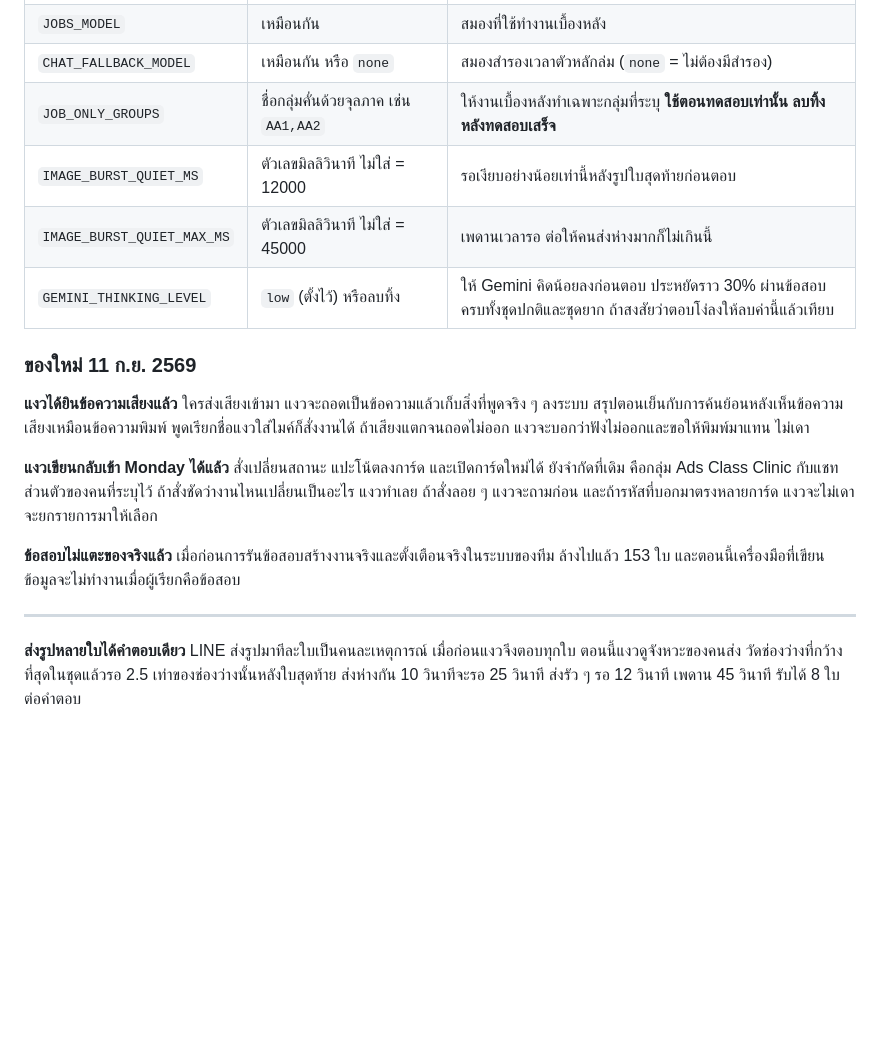
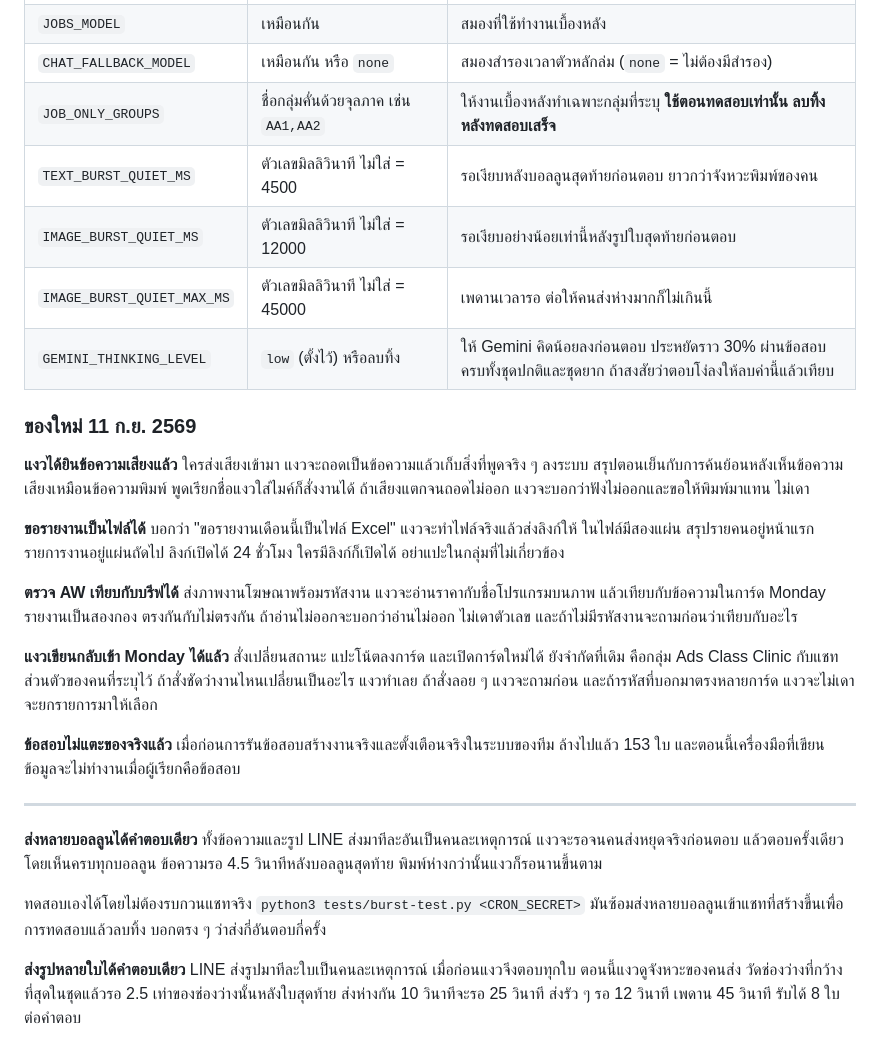
Before and after one commit to korrakottum-code/MT-Agent-1, a Markdown page: docs/HANDOFF.md, the part around the change. Drawn GitHub-style; blank space fills up the shorter version.

Commit message:
Write down the report file, the artwork check, and the burst test [skip ci]
Co-Authored-By: Claude Opus 5 <noreply@anthropic.com>

```diff
--- a/docs/HANDOFF.md
+++ b/docs/HANDOFF.md
@@ -31,6 +31,7 @@
 | `JOBS_MODEL` | เหมือนกัน | สมองที่ใช้ทำงานเบื้องหลัง |
 | `CHAT_FALLBACK_MODEL` | เหมือนกัน หรือ `none` | สมองสำรองเวลาตัวหลักล่ม (`none` = ไม่ต้องมีสำรอง) |
 | `JOB_ONLY_GROUPS` | ชื่อกลุ่มคั่นด้วยจุลภาค เช่น `AA1,AA2` | ให้งานเบื้องหลังทำเฉพาะกลุ่มที่ระบุ **ใช้ตอนทดสอบเท่านั้น ลบทิ้งหลังทดสอบเสร็จ** |
+| `TEXT_BURST_QUIET_MS` | ตัวเลขมิลลิวินาที ไม่ใส่ = 4500 | รอเงียบหลังบอลลูนสุดท้ายก่อนตอบ ยาวกว่าจังหวะพิมพ์ของคน |
 | `IMAGE_BURST_QUIET_MS` | ตัวเลขมิลลิวินาที ไม่ใส่ = 12000 | รอเงียบอย่างน้อยเท่านี้หลังรูปใบสุดท้ายก่อนตอบ |
 | `IMAGE_BURST_QUIET_MAX_MS` | ตัวเลขมิลลิวินาที ไม่ใส่ = 45000 | เพดานเวลารอ ต่อให้คนส่งห่างมากก็ไม่เกินนี้ |
 | `GEMINI_THINKING_LEVEL` | `low` (ตั้งไว้) หรือลบทิ้ง | ให้ Gemini คิดน้อยลงก่อนตอบ ประหยัดราว 30% ผ่านข้อสอบครบทั้งชุดปกติและชุดยาก ถ้าสงสัยว่าตอบโง่ลงให้ลบค่านี้แล้วเทียบ |
@@ -41,6 +42,14 @@
 สรุปตอนเย็นกับการค้นย้อนหลังเห็นข้อความเสียงเหมือนข้อความพิมพ์ พูดเรียกชื่อแงวใส่ไมค์ก็สั่งงานได้
 ถ้าเสียงแตกจนถอดไม่ออก แงวจะบอกว่าฟังไม่ออกและขอให้พิมพ์มาแทน ไม่เดา
 
+**ขอรายงานเป็นไฟล์ได้** บอกว่า "ขอรายงานเดือนนี้เป็นไฟล์ Excel" แงวจะทำไฟล์จริงแล้วส่งลิงก์ให้
+ในไฟล์มีสองแผ่น สรุปรายคนอยู่หน้าแรก รายการงานอยู่แผ่นถัดไป ลิงก์เปิดได้ 24 ชั่วโมง
+ใครมีลิงก์ก็เปิดได้ อย่าแปะในกลุ่มที่ไม่เกี่ยวข้อง
+
+**ตรวจ AW เทียบกับบรีฟได้** ส่งภาพงานโฆษณาพร้อมรหัสงาน แงวจะอ่านราคากับชื่อโปรแกรมบนภาพ
+แล้วเทียบกับข้อความในการ์ด Monday รายงานเป็นสองกอง ตรงกันกับไม่ตรงกัน
+ถ้าอ่านไม่ออกจะบอกว่าอ่านไม่ออก ไม่เดาตัวเลข และถ้าไม่มีรหัสงานจะถามก่อนว่าเทียบกับอะไร
+
 **แงวเขียนกลับเข้า Monday ได้แล้ว** สั่งเปลี่ยนสถานะ แปะโน้ตลงการ์ด และเปิดการ์ดใหม่ได้
 ยังจำกัดที่เดิม คือกลุ่ม Ads Class Clinic กับแชทส่วนตัวของคนที่ระบุไว้
 ถ้าสั่งชัดว่างานไหนเปลี่ยนเป็นอะไร แงวทำเลย ถ้าสั่งลอย ๆ แงวจะถามก่อน
@@ -50,6 +59,13 @@
 ล้างไปแล้ว 153 ใบ และตอนนี้เครื่องมือที่เขียนข้อมูลจะไม่ทำงานเมื่อผู้เรียกคือข้อสอบ
 
 ---
+
+**ส่งหลายบอลลูนได้คำตอบเดียว** ทั้งข้อความและรูป LINE ส่งมาทีละอันเป็นคนละเหตุการณ์
+แงวจะรอจนคนส่งหยุดจริงก่อนตอบ แล้วตอบครั้งเดียวโดยเห็นครบทุกบอลลูน
+ข้อความรอ 4.5 วินาทีหลังบอลลูนสุดท้าย พิมพ์ห่างกว่านั้นแงวก็รอนานขึ้นตาม
+
+ทดสอบเองได้โดยไม่ต้องรบกวนแชทจริง `python3 tests/burst-test.py <CRON_SECRET>`
+มันซ้อมส่งหลายบอลลูนเข้าแชทที่สร้างขึ้นเพื่อการทดสอบแล้วลบทิ้ง บอกตรง ๆ ว่าส่งกี่อันตอบกี่ครั้ง
 
 **ส่งรูปหลายใบได้คำตอบเดียว** LINE ส่งรูปมาทีละใบเป็นคนละเหตุการณ์ เมื่อก่อนแงวจึงตอบทุกใบ
 ตอนนี้แงวดูจังหวะของคนส่ง วัดช่องว่างที่กว้างที่สุดในชุดแล้วรอ 2.5 เท่าของช่องว่างนั้นหลังใบสุดท้าย
```
